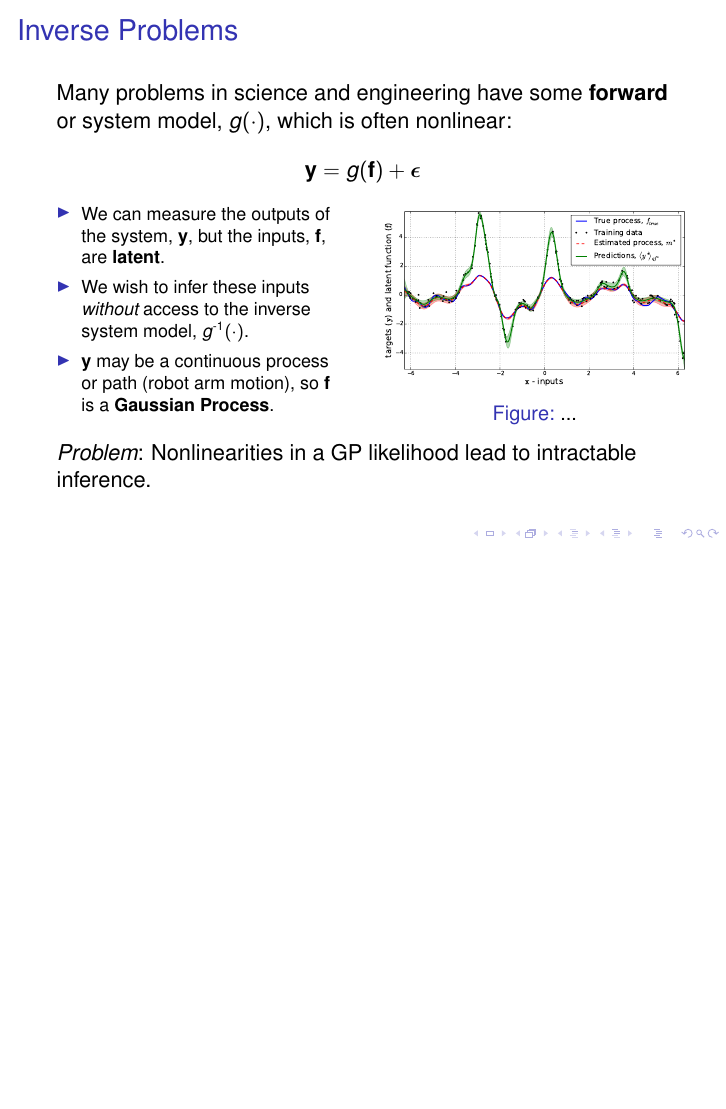
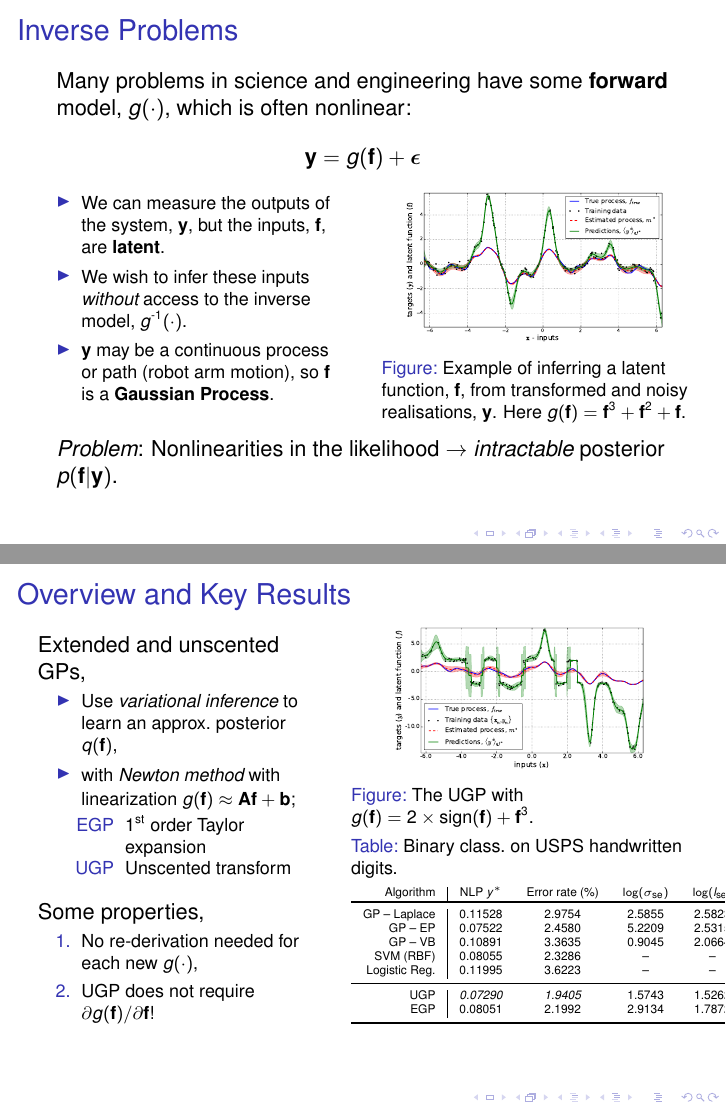
Before and after one commit to dsteinberg/nips2014poster, LaTeX slides (nips2014spot.tex): page 2 of 2 before the commit and pages 2 and 3 of 3 after it, the two joined at a grey line, the shorter picture padded with empty space. Compiled offline with pdfLaTeX; a LaTeX package or settings file that is missing is left out.

Commit message:
added content to the spotlight

```diff
--- a/nips2014spot.tex
+++ b/nips2014spot.tex
@@ -33,7 +33,7 @@
 \usepackage{times}
 \usepackage{xcolor}
 \usepackage{booktabs,graphicx,multirow}
-\usepackage{subcaption}
+\usepackage[font={footnotesize}]{caption}
 \captionsetup{compatibility=false}
 
 % *** NO NEED TO MODIFY ***/
@@ -67,17 +67,18 @@
     \titlepage
 \end{frame}
 
+
 %%%%% FIRST SLIDE %%%%%
 
 \begin{frame}
     \frametitle{Inverse Problems}
 
-Many problems in science and engineering have some \textbf{forward} or system
+Many problems in science and engineering have some \textbf{forward}
 model, $\nonlin{\cdot}$, which is often nonlinear:
 \begin{equation*}
     \obs = \nonlin{\lstate} + \boldsymbol\epsilon
 \end{equation*}
-\vspace{-7mm}
+\vspace{-8mm}
 \begin{columns}
 
 \begin{column}{0.5\linewidth}
@@ -88,7 +89,7 @@ model, $\nonlin{\cdot}$, which is often nonlinear:
     \item We can measure the outputs of the system, $\obs$, but the inputs,
         $\lstate$, are \textbf{latent}.
     \item We wish to infer these inputs \emph{without} access to the inverse
-        system model, $\nonlininv{\cdot}$.
+        model, $\nonlininv{\cdot}$.
     \item $\obs$ may be a continuous process or path (robot arm motion),
         so $\lstate$ is a \textbf{Gaussian Process}.
 \end{itemize}
@@ -98,17 +99,99 @@ model, $\nonlin{\cdot}$, which is often nonlinear:
 \begin{column}{0.5\linewidth}
 
 \begin{figure}
-    \includegraphics[width=\linewidth]{fig/polydemo}
-    \caption{...}
+    \includegraphics[width=0.85\linewidth]{fig/polydemo}
+    \caption{Example of inferring a latent function, $\lstate$, from
+        transformed and noisy realisations, $\obs$. Here $\nonlin{\lstate} =
+        \lstate^3 + \lstate^2 + \lstate$.}
 \end{figure}
 
 \end{column}
 \end{columns}
 
-\emph{Problem}: Nonlinearities in a GP likelihood lead to intractable
-inference.
+\emph{Problem}: Nonlinearities in the likelihood $\rightarrow$
+\emph{intractable} posterior $\probC{\lstate}{\obs}$.
+\vspace{3mm}
+
 
 \end{frame}
 
 
+%%%%% SECOND SLIDE %%%%%
+
+\begin{frame}
+    \frametitle{Overview and Key Results}
+
+
+\vspace{-7mm}
+\begin{columns}
+
+\begin{column}{0.45\linewidth}
+
+Extended and unscented GPs,
+\begin{itemize}
+    \footnotesize
+    \item Use \emph{variational inference} to learn an approx.\ posterior
+        $\qrob{\lstate}$,
+    \item with \emph{Newton method} with linearization
+        $\nonlin{\lstate} \approx \Linmat\lstate + \intcpt$;
+    \begin{itemize}
+        \footnotesize
+        \item[EGP] 1\textsuperscript{st} order Taylor expansion
+        \item[UGP] Unscented transform
+    \end{itemize}
+\end{itemize}
+
+\vspace{2mm}
+Some properties,
+\begin{enumerate}
+    \footnotesize
+    \item No re-derivation needed for each new $\nonlin{\cdot}$,
+    \item UGP does not require $\partial\nonlin{\lstate}\!/\partial{\lstate}$!
+\end{enumerate}
+
+\end{column}
+
+\begin{column}{0.55\linewidth}
+
+\begin{figure}
+    \includegraphics[width=0.75\linewidth]{fig/signdemo}
+
+    \caption{The UGP with $\nonlin{\lstate} =
+        2\times\text{sign}\!\brac{\lstate} + \lstate^3$.}
+
+\end{figure}
+
+\vspace{-1cm}
+
+\begin{table}[tb]
+    \centering
+    \caption[]{Binary class.\ on USPS handwritten digits.}
+    \tiny
+    \vspace{-3mm}
+    \begin{tabular}{r| c c c c}
+    Algorithm & NLP $\obss\test$ & Error rate (\%)
+        & $\log\!\brac{\sigma_\text{se}}$ & $\log\!\brac{l_\text{se}}$ \\
+    \toprule
+    GP -- Laplace & 0.11528 & 2.9754 & 2.5855 & 2.5823 \\
+    GP -- EP & 0.07522 & 2.4580 & 5.2209 & 2.5315 \\
+    GP -- VB & 0.10891 & 3.3635 & 0.9045 & 2.0664 \\
+    SVM (RBF) & 0.08055 & 2.3286 & -- & -- \\
+    Logistic Reg. & 0.11995 & 3.6223 & -- & -- \\
+    \midrule
+    UGP & \emph{0.07290} & \emph{1.9405} & 1.5743 & 1.5262 \\
+    EGP & 0.08051 & 2.1992 & 2.9134 & 1.7872 \\
+    %UGP & 0.06524 & 2.1992 & 1.5140 & 1.4257 \\
+    %EGP & 0.12946 & 2.0699 & 3.3068 & 1.7480 \\
+    \bottomrule
+    \end{tabular}
+    \label{tab:class}
+\end{table}
+
+\end{column}
+
+
+\end{columns}
+
+\end{frame}
+
 \end{document}
```
Also changed, not shown: nips2014spot.tex (8 more changed lines).
